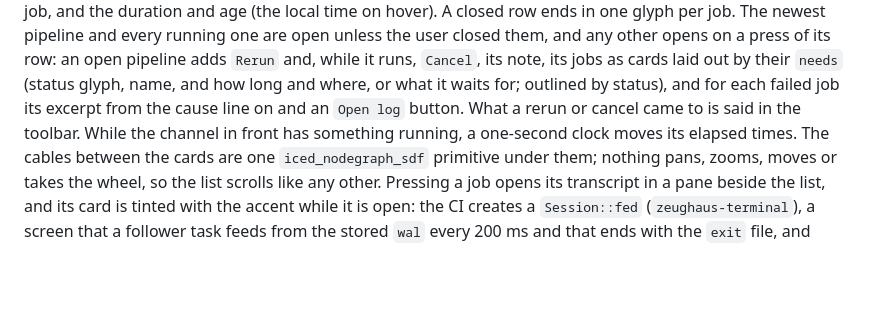
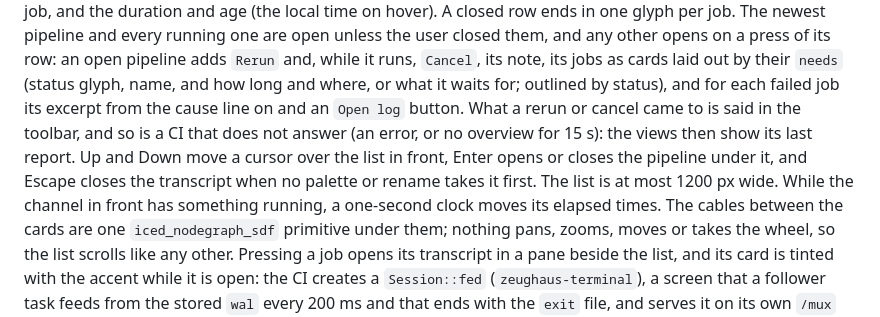
Before and after one commit to tuco86/zeughaus, a Markdown page: DESIGN.md, the part around the change. GitHub-like rendering; blank space fills up the shorter version.

Commit message:
docs: CI keyboard, stale report and list width

```diff
--- a/DESIGN.md
+++ b/DESIGN.md
@@ -1039,7 +1039,11 @@ them, and any other opens on a press of its row: an open pipeline adds
 their `needs` (status glyph, name, and how long and where, or what it waits
 for; outlined by status), and for each failed job its excerpt from the cause
 line on and an `Open log` button. What a rerun or cancel came to is said in
-the toolbar. While the channel in front has something running, a
+the toolbar, and so is a CI that does not answer (an error, or no overview
+for 15 s): the views then show its last report. Up and Down move a cursor
+over the list in front, Enter opens or closes the pipeline under it, and
+Escape closes the transcript when no palette or rename takes it first. The
+list is at most 1200 px wide. While the channel in front has something running, a
 one-second clock moves its elapsed times. The cables between the cards are one
 `iced_nodegraph_sdf` primitive under them; nothing pans, zooms, moves or
 takes the wheel, so the list scrolls like any other. Pressing a job
```
Also changed, not shown: CLAUDE.md (+2 -1 lines).
